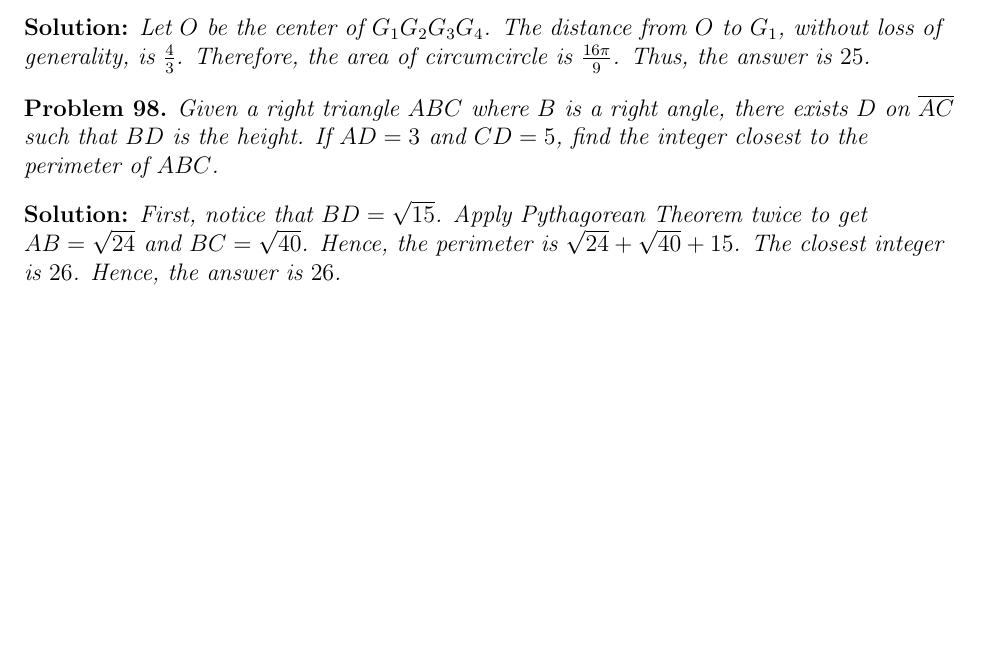
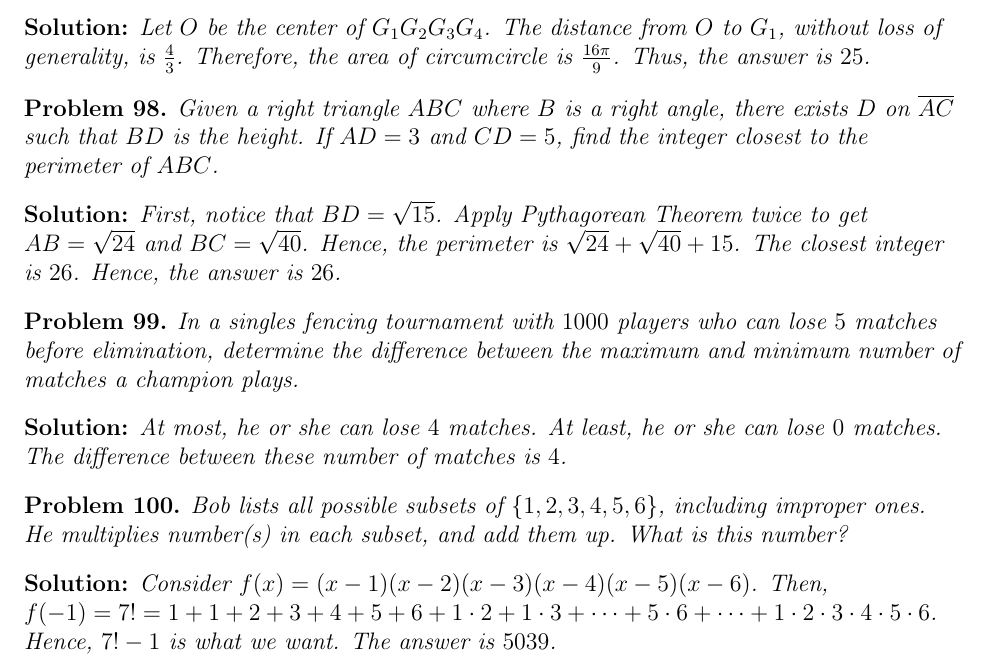
Before and after one commit to Harim-Yoo/Daily-Problem-Project-feat.DarkHorse-, a LaTeX document (main.tex, which reads problems/1000Problems.tex): part of page 24 of 24, cut so that both start at the same text, the shorter picture padded with empty space. Compiled offline with pdfLaTeX.

Commit message:
Updates from Overleaf

```diff
--- a/problems/1000Problems.tex
+++ b/problems/1000Problems.tex
@@ -1114,3 +1114,19 @@ Given a right triangle $ABC$ where $B$ is a right angle, there exists $D$ on $\o
 \begin{solution}
 First, notice that $BD=\sqrt{15}$. Apply Pythagorean Theorem twice to get $AB=\sqrt{24}$ and $BC=\sqrt{40}$. Hence, the perimeter is $\sqrt{24}+\sqrt{40}+15$. The closest integer is $26$. Hence, the answer is $26$.
 \end{solution}
+
+\begin{problem}
+In a singles fencing tournament with $1000$ players who can lose $5$ matches before elimination, determine the difference between the maximum and minimum number of matches a champion plays.
+\end{problem}
+
+\begin{solution}
+At most, he or she can lose $4$ matches. At least, he or she can lose $0$ matches. The difference between these number of matches is $4$.
+\end{solution}
+
+\begin{problem}
+Bob lists all possible subsets of $\{1,2,3,4,5,6\}$, including improper ones. He multiplies number(s) in each subset, and add them up. What is this number?
+\end{problem}
+
+\begin{solution}
+Consider $f(x)=(x-1)(x-2)(x-3)(x-4)(x-5)(x-6)$. Then, $f(-1)=7!=1+1+2+3+4+5+6+1\cdot2+1\cdot3+\cdots+5\cdot6+\cdots+1\cdot2\cdot3\cdot4\cdot5\cdot6$. Hence, $7!-1$ is what we want. The answer is $5039$.
+\end{solution}
```
